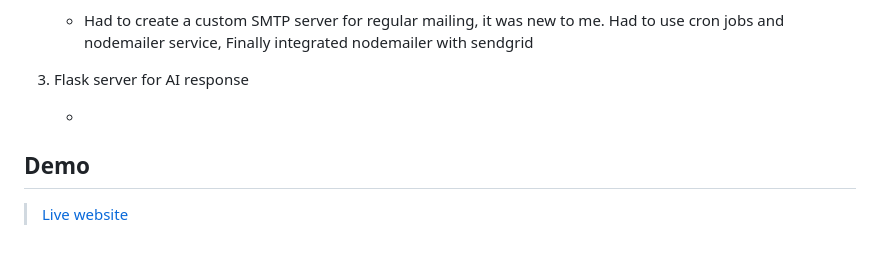
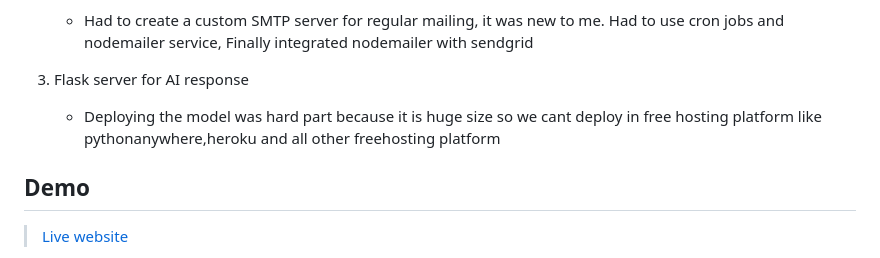
Before and after one commit to Ranaco/TriMail, a Markdown page: README.md, the part around the change. GitHub-like rendering.

```diff
--- a/README.md
+++ b/README.md
@@ -51,7 +51,8 @@
 
 3. Flask server for AI response
 
-   -
+   - Deploying the model was hard part because it is huge size so we cant deploy in free hosting platform like pythonanywhere,heroku and all other freehosting
+    platform
 
 ## Demo
 
```
